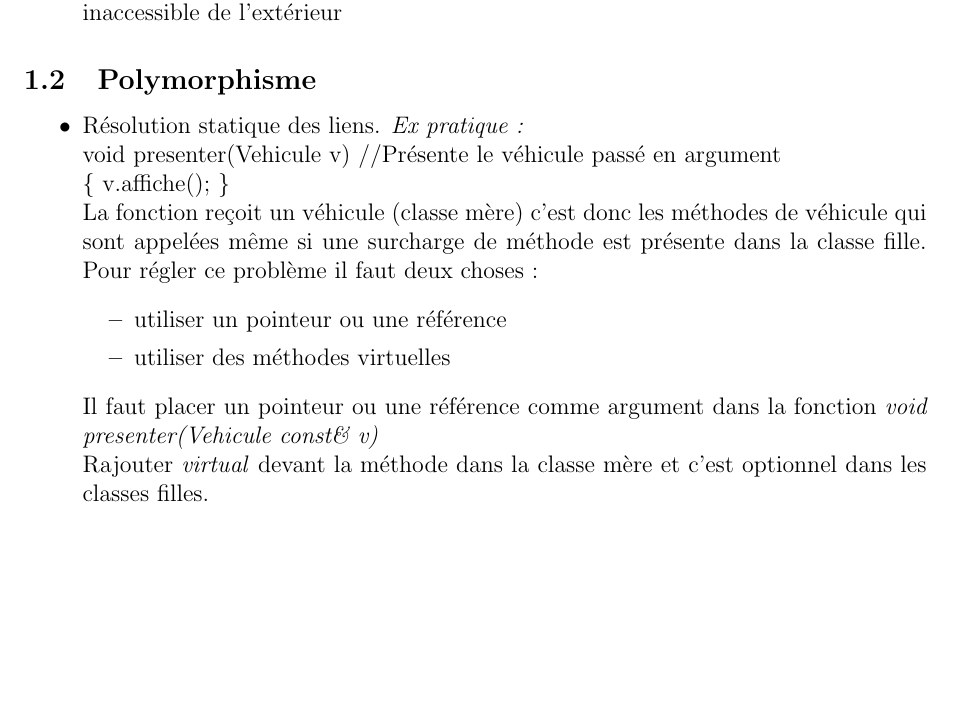
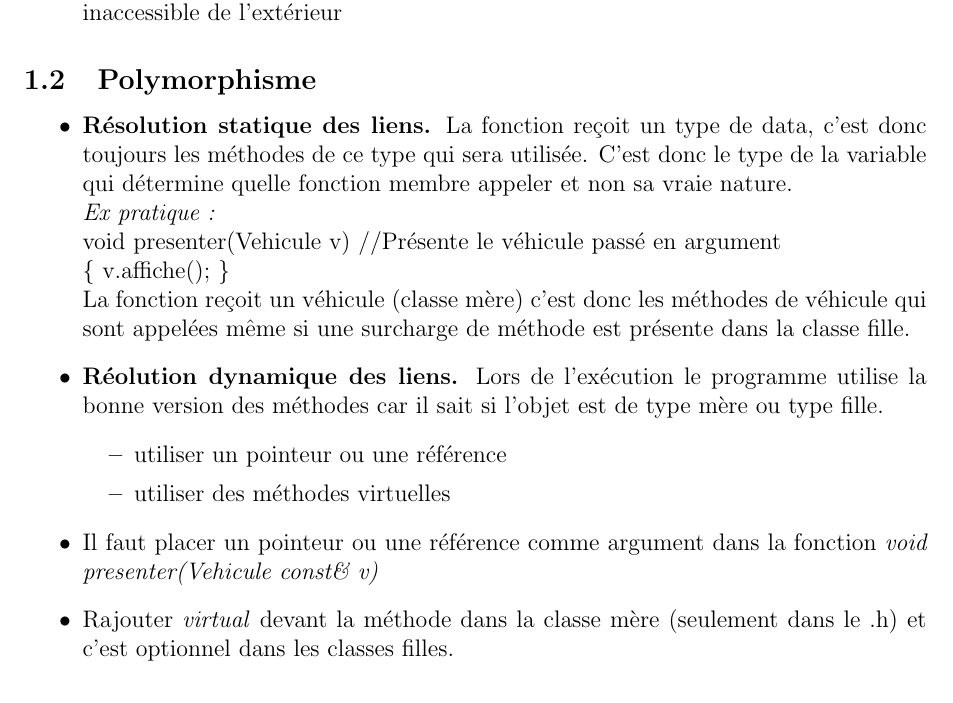
Before and after one commit to tmarmey/Notes-de-cours, a LaTeX document (Cours Cpp/Notes de cours Cpp/Notes de cours Cpp.tex): part of page 2 of 2, cut so that both start at the same text, the shorter picture padded with empty space. Compiled offline with pdfLaTeX.

Commit message:
Update cours Cpp

```diff
--- a/Cours Cpp/Notes de cours Cpp/Notes de cours Cpp.tex
+++ b/Cours Cpp/Notes de cours Cpp/Notes de cours Cpp.tex
@@ -43,17 +43,18 @@
 
 \subsection{Polymorphisme}
 \begin{itemize}
-\item Résolution statique des liens. \textit{Ex pratique : }
+\item \textbf{Résolution statique des liens.} La fonction reçoit un type de data, c'est donc toujours les méthodes de ce type qui sera utilisée. C'est donc le type de la variable qui détermine quelle fonction membre appeler et non sa vraie nature.\\
+\textit{Ex pratique : }
 \newline void presenter(Vehicule v)  //Présente le véhicule passé en argument
 \newline \{  v.affiche(); \}
 \newline La fonction reçoit un véhicule (classe mère) c’est donc les méthodes de véhicule qui sont appelées même si une surcharge de méthode est présente dans la classe fille.
-Pour régler ce problème il faut deux choses :
+\item \textbf{Réolution dynamique des liens.} Lors de l'exécution le programme utilise la bonne version des méthodes car il sait si l'objet est de type mère ou type fille.
 \begin{itemize}
 \item utiliser un pointeur ou une référence
 \item utiliser des méthodes virtuelles
 \end{itemize}
-Il faut placer un pointeur ou une référence comme argument dans la fonction \textit{void presenter(Vehicule const\& v)}
-\newline Rajouter \textit{virtual} devant la méthode dans la classe mère et c’est optionnel dans les classes filles.
+\item Il faut placer un pointeur ou une référence comme argument dans la fonction \textit{void presenter(Vehicule const\& v)}
+\item Rajouter \textit{virtual} devant la méthode dans la classe mère (seulement dans le .h) et c’est optionnel dans les classes filles.
 \end{itemize}
 
 \subsection{Autre}
```
Also changed, not shown: Cours Cpp/Notes de cours Cpp/Notes de cours Cpp.pdf, 2 other files.
